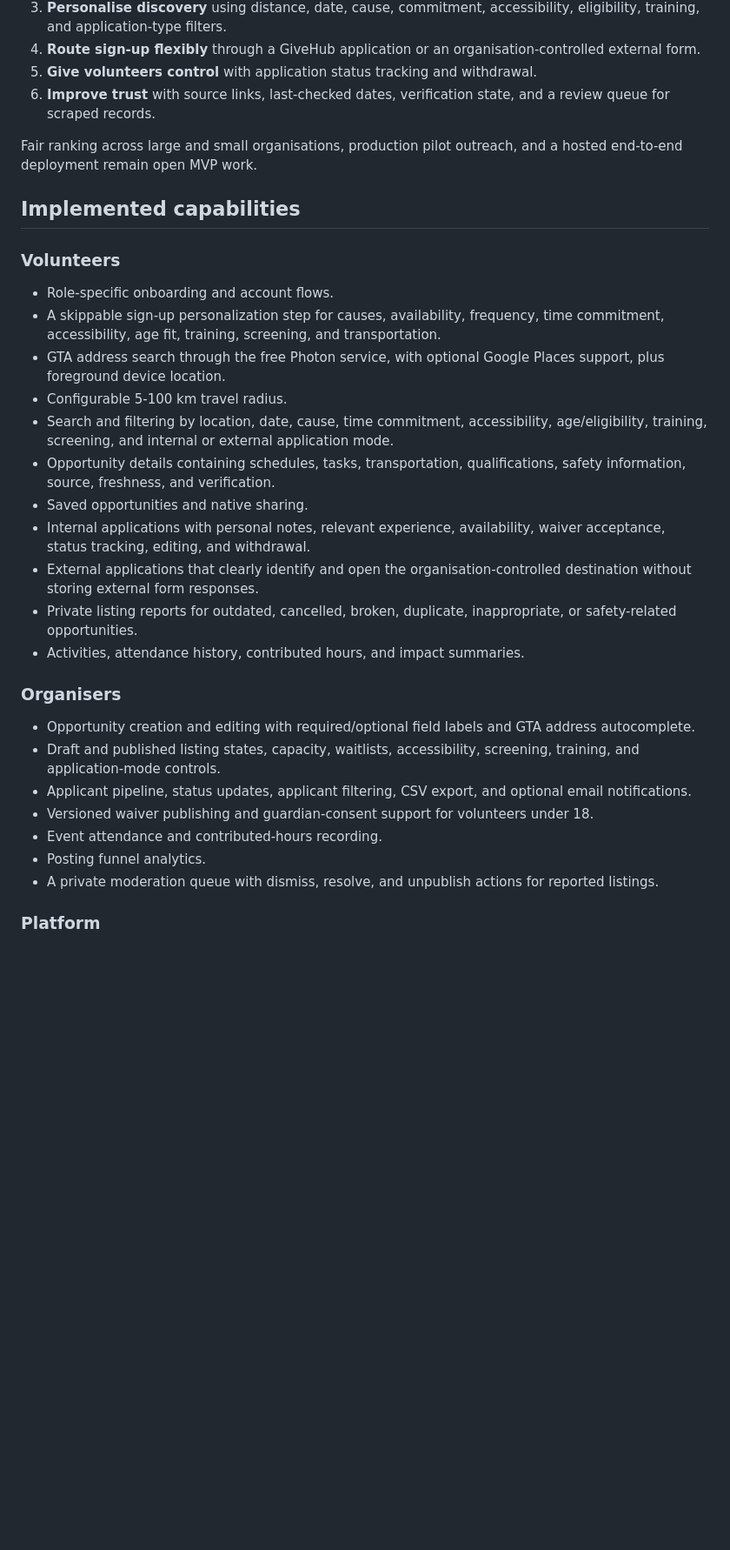
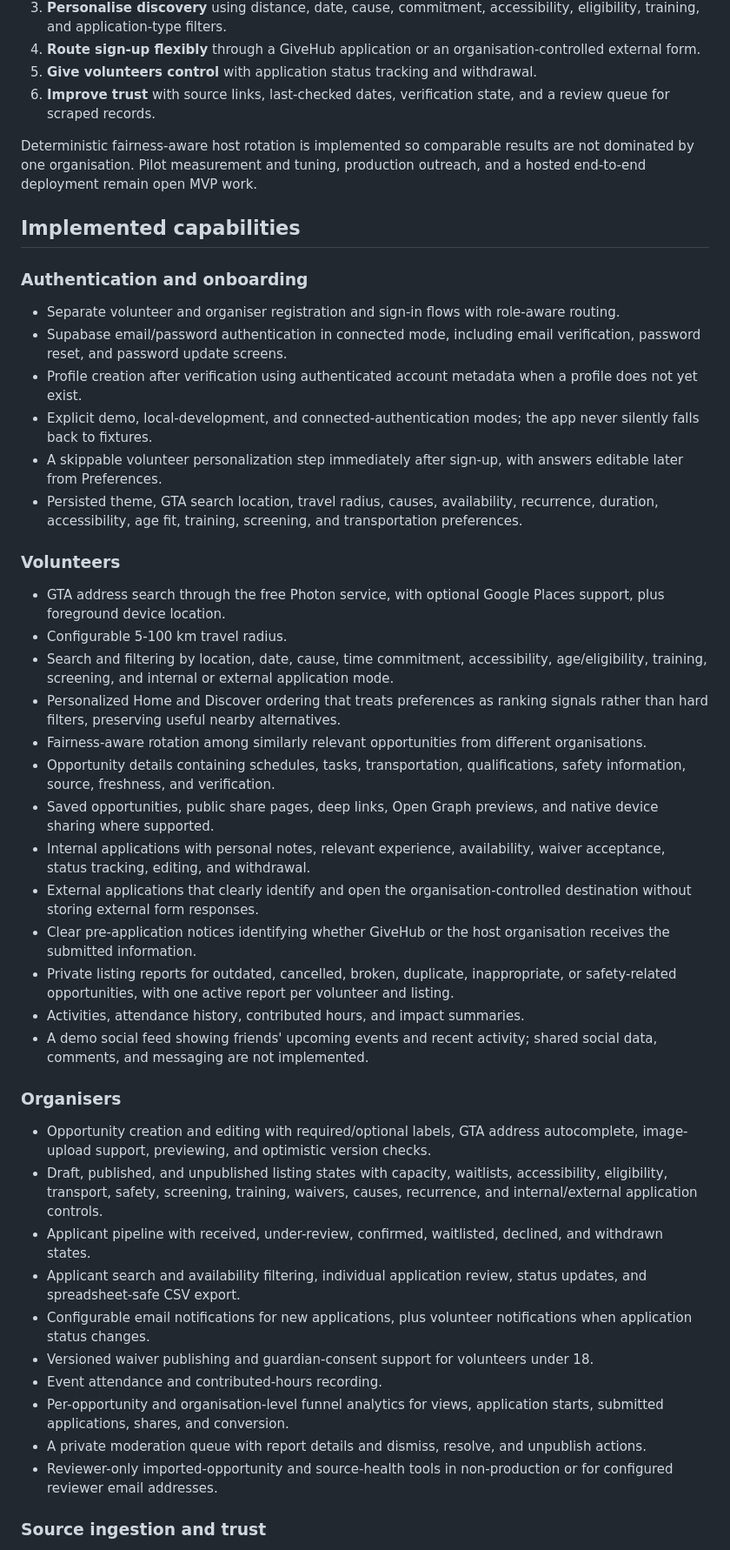
Before and after one commit to Seal5/GiveHub, a Markdown page: README.md, the part around one of its changes. Shown at 87% size. Rendered like a GitHub page; blank space fills up the shorter version.

Commit message:
Document latest GiveHub functionality

```diff
--- a/README.md
+++ b/README.md
@@ -54,33 +54,47 @@ The prototype presentation committed to a tested hybrid discovery MVP, not a rep
 5. **Give volunteers control** with application status tracking and withdrawal.
 6. **Improve trust** with source links, last-checked dates, verification state, and a review queue for scraped records.
 
-Fair ranking across large and small organisations, production pilot outreach, and a hosted end-to-end deployment remain open MVP work.
+Deterministic fairness-aware host rotation is implemented so comparable results are not dominated by one organisation. Pilot measurement and tuning, production outreach, and a hosted end-to-end deployment remain open MVP work.
 
 ## Implemented capabilities
 
+### Authentication and onboarding
+
+- Separate volunteer and organiser registration and sign-in flows with role-aware routing.
+- Supabase email/password authentication in connected mode, including email verification, password reset, and password update screens.
+- Profile creation after verification using authenticated account metadata when a profile does not yet exist.
+- Explicit demo, local-development, and connected-authentication modes; the app never silently falls back to fixtures.
+- A skippable volunteer personalization step immediately after sign-up, with answers editable later from Preferences.
+- Persisted theme, GTA search location, travel radius, causes, availability, recurrence, duration, accessibility, age fit, training, screening, and transportation preferences.
+
 ### Volunteers
 
-- Role-specific onboarding and account flows.
-- A skippable sign-up personalization step for causes, availability, frequency, time commitment, accessibility, age fit, training, screening, and transportation.
 - GTA address search through the free Photon service, with optional Google Places support, plus foreground device location.
 - Configurable 5-100 km travel radius.
 - Search and filtering by location, date, cause, time commitment, accessibility, age/eligibility, training, screening, and internal or external application mode.
+- Personalized Home and Discover ordering that treats preferences as ranking signals rather than hard filters, preserving useful nearby alternatives.
+- Fairness-aware rotation among similarly relevant opportunities from different organisations.
 - Opportunity details containing schedules, tasks, transportation, qualifications, safety information, source, freshness, and verification.
-- Saved opportunities and native sharing.
+- Saved opportunities, public share pages, deep links, Open Graph previews, and native device sharing where supported.
 - Internal applications with personal notes, relevant experience, availability, waiver acceptance, status tracking, editing, and withdrawal.
 - External applications that clearly identify and open the organisation-controlled destination without storing external form responses.
-- Private listing reports for outdated, cancelled, broken, duplicate, inappropriate, or safety-related opportunities.
+- Clear pre-application notices identifying whether GiveHub or the host organisation receives the submitted information.
+- Private listing reports for outdated, cancelled, broken, duplicate, inappropriate, or safety-related opportunities, with one active report per volunteer and listing.
 - Activities, attendance history, contributed hours, and impact summaries.
+- A demo social feed showing friends' upcoming events and recent activity; shared social data, comments, and messaging are not implemented.
 
 ### Organisers
 
-- Opportunity creation and editing with required/optional field labels and GTA address autocomplete.
-- Draft and published listing states, capacity, waitlists, accessibility, screening, training, and application-mode controls.
-- Applicant pipeline, status updates, applicant filtering, CSV export, and optional email notifications.
+- Opportunity creation and editing with required/optional labels, GTA address autocomplete, image-upload support, previewing, and optimistic version checks.
+- Draft, published, and unpublished listing states with capacity, waitlists, accessibility, eligibility, transport, safety, screening, training, waivers, causes, recurrence, and internal/external application controls.
+- Applicant pipeline with received, under-review, confirmed, waitlisted, declined, and withdrawn states.
+- Applicant search and availability filtering, individual application review, status updates, and spreadsheet-safe CSV export.
+- Configurable email notifications for new applications, plus volunteer notifications when application status changes.
 - Versioned waiver publishing and guardian-consent support for volunteers under 18.
 - Event attendance and contributed-hours recording.
-- Posting funnel analytics.
-- A private moderation queue with dismiss, resolve, and unpublish actions for reported listings.
+- Per-opportunity and organisation-level funnel analytics for views, application starts, submitted applications, shares, and conversion.
+- A private moderation queue with report details and dismiss, resolve, and unpublish actions.
+- Reviewer-only imported-opportunity and source-health tools in non-production or for configured reviewer email addresses.
 
-### Platform
+### Source ingestion and trust
 
```
Also changed, not shown: other parts of README.md (+21 -6 lines).
